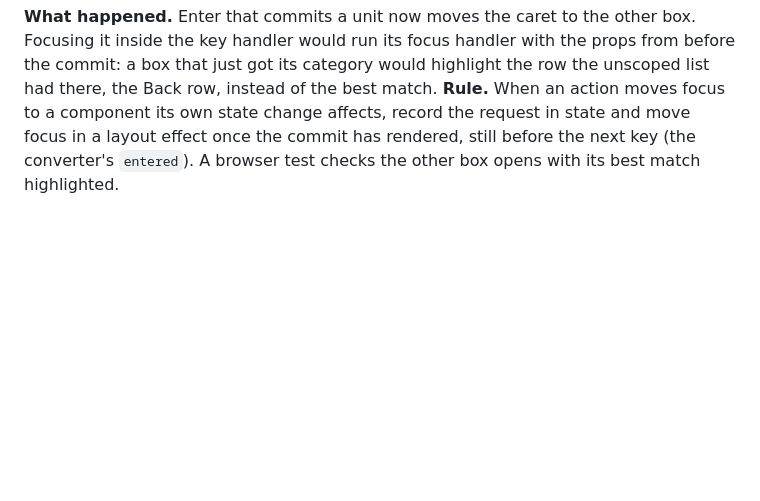
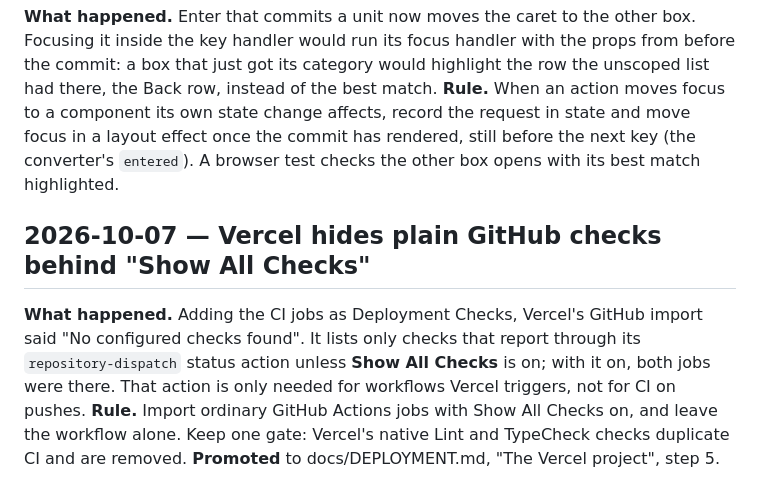
Before and after one commit to reelatlas/bigsmall, a Markdown page: docs/LEARNINGS.md, the part around the change. Rendered like a GitHub page; blank space fills up the shorter version.

```diff
--- a/docs/LEARNINGS.md
+++ b/docs/LEARNINGS.md
@@ -476,3 +476,9 @@ Format:
 
 **What happened.** Enter that commits a unit now moves the caret to the other box. Focusing it inside the key handler would run its focus handler with the props from before the commit: a box that just got its category would highlight the row the unscoped list had there, the Back row, instead of the best match.
 **Rule.** When an action moves focus to a component its own state change affects, record the request in state and move focus in a layout effect once the commit has rendered, still before the next key (the converter's `entered`). A browser test checks the other box opens with its best match highlighted.
+
+## 2026-10-07 — Vercel hides plain GitHub checks behind "Show All Checks"
+
+**What happened.** Adding the CI jobs as Deployment Checks, Vercel's GitHub import said "No configured checks found". It lists only checks that report through its `repository-dispatch` status action unless **Show All Checks** is on; with it on, both jobs were there. That action is only needed for workflows Vercel triggers, not for CI on pushes.
+**Rule.** Import ordinary GitHub Actions jobs with Show All Checks on, and leave the workflow alone. Keep one gate: Vercel's native Lint and TypeCheck checks duplicate CI and are removed.
+**Promoted** to docs/DEPLOYMENT.md, "The Vercel project", step 5.
```
Also changed, not shown: CLAUDE.md (+1 -1 lines), docs/DEPLOYMENT.md (+1 -1 lines).
